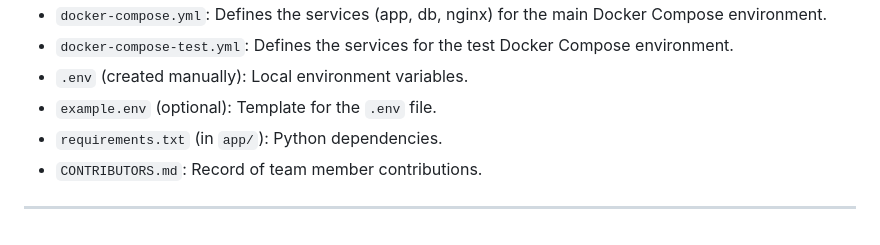
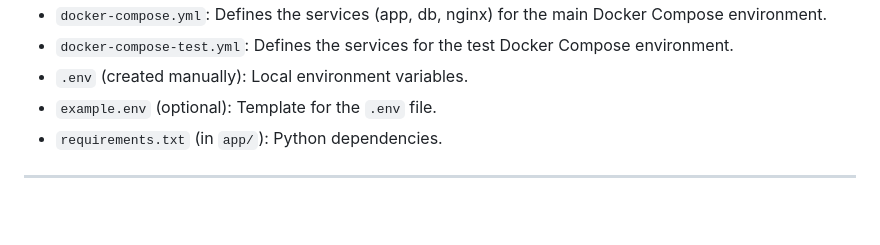
Before and after one commit to FGargov/final-project-flask-postgresql-nginx, a Markdown page: README.md, the part around the change. Drawn GitHub-style.

```diff
--- a/README.md
+++ b/README.md
@@ -145,7 +145,7 @@ This project is a fully functional Flask web application for creating and taking
 -   `.env` (created manually): Local environment variables.
 -   `example.env` (optional): Template for the `.env` file.
 -   `requirements.txt` (in `app/`): Python dependencies.
--   `CONTRIBUTORS.md`: Record of team member contributions.
+
 
 
 
```
